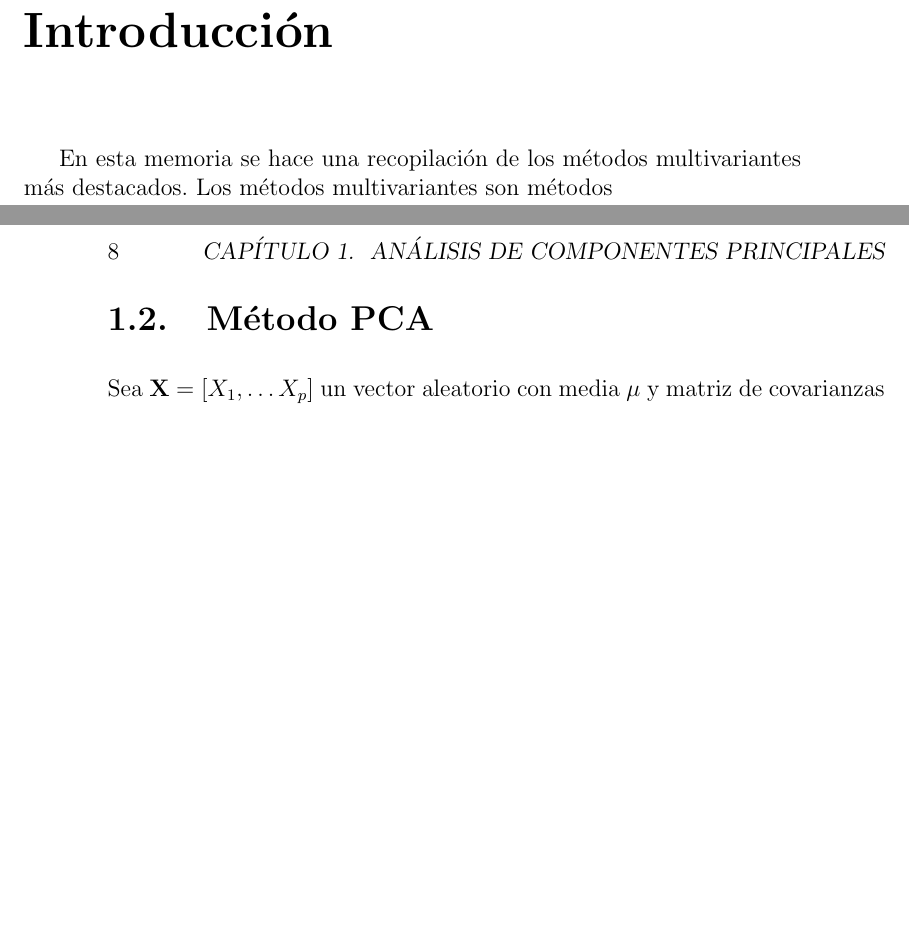
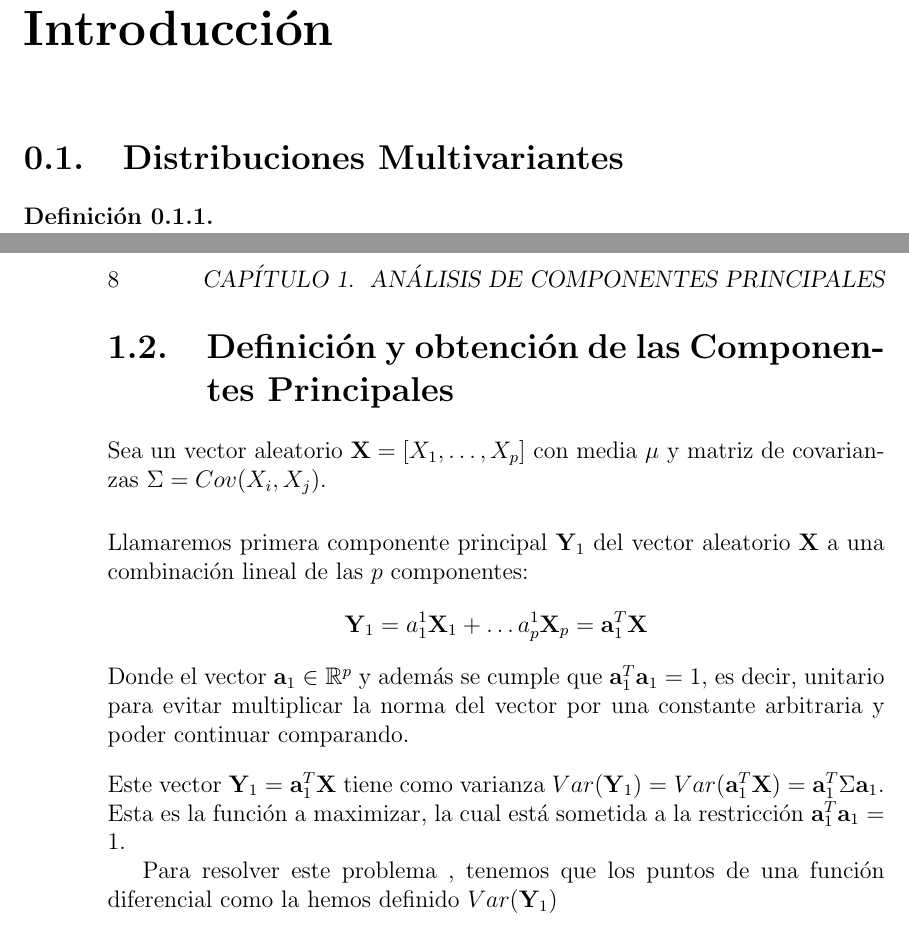
Before and after one commit to PedroAngelFM/TFG, a LaTeX book (LaTeX/master.tex, which reads LaTeX/Documentos extra/Introduccion.tex, LaTeX/Documentos extra/resumenPCA.tex): two parts of pages 5 and 8 of 8, joined at a grey line, cut so that both start at the same text, the shorter picture padded with empty space. The pictures show the PDF file LaTeX/master.pdf that the author committed with the source.

Commit message:
Inicio Componentes Principales

```diff
--- a/LaTeX/Documentos extra/Introduccion.tex
+++ b/LaTeX/Documentos extra/Introduccion.tex
@@ -1,5 +1,7 @@
 \addcontentsline{toc}{chapter}{Introducción}
 \chapter*{Introducción}
 
-En esta memoria se hace una recopilación de los métodos multivariantes más destacados.
-Los métodos multivariantes son métodos
+\section{Distribuciones Multivariantes}
+\begin{defi}
+Un vector aleatorio \textbf{X} es $\ldots$ %%@todo
+\end{defi}
--- a/LaTeX/Documentos extra/resumenPCA.tex
+++ b/LaTeX/Documentos extra/resumenPCA.tex
@@ -11,6 +11,14 @@
 
 \newpage
 
-\section{Método PCA}
+\section{Definición y obtención de las Componentes Principales}
 
-\noindent Sea $\textbf{X} = [X_1,\ldots X_p]$ un vector aleatorio con media $\mu$ y matriz de covarianzas $\textbf{\Sigma}$. Entonces podemos plantear el problema de la siguiente manera.
+\noindent Sea un vector aleatorio $\textbf{X}=[X_1,\ldots,X_p]$ con media $\mu$ y matriz de covarianzas $\Sigma= Cov(X_i,X_j)$.\\[0.5 ex]
+
+\noindent Llamaremos primera componente principal $\textbf{Y}_1$ del vector aleatorio \textbf{X} a una combinación lineal de las $p$ componentes:
+$$\textbf{Y}_1=a_1^1 \textbf{X}_1 + \ldots a_p^1\textbf{X}_p=\textbf{a}_1^T\textbf{X}$$
+
+\noindent Donde el vector $\textbf{a}_1\in \mathbb{R}^p$ y además se cumple que $\textbf{a}_1^T \textbf{a}_1=1$, es decir, unitario para evitar multiplicar la norma del vector por una constante arbitraria y poder continuar comparando.\\[2ex]
+\noindent Este vector $\textbf{Y}_1=\textbf{a}_1^T \textbf{X}$ tiene como varianza $Var(\textbf{Y}_1)= Var (\textbf{a}_1^T \textbf{X})=\textbf{a}_1^T \Sigma \textbf{a}_1$. Esta es la función a maximizar, la cual está sometida a la restricción $\textbf{a}_1^T\textbf{a}_1=1$.
+
+Por tanto definimos $f(a_1^1,\ldots a_p^1)=Var(\textbf{Y_1})$ y $g(a_1^1,\ldots a_p^1)$
```
Also changed, not shown: LaTeX/master.tex (+6 -3 lines), LaTeX/master.pdf, 6 other files.
